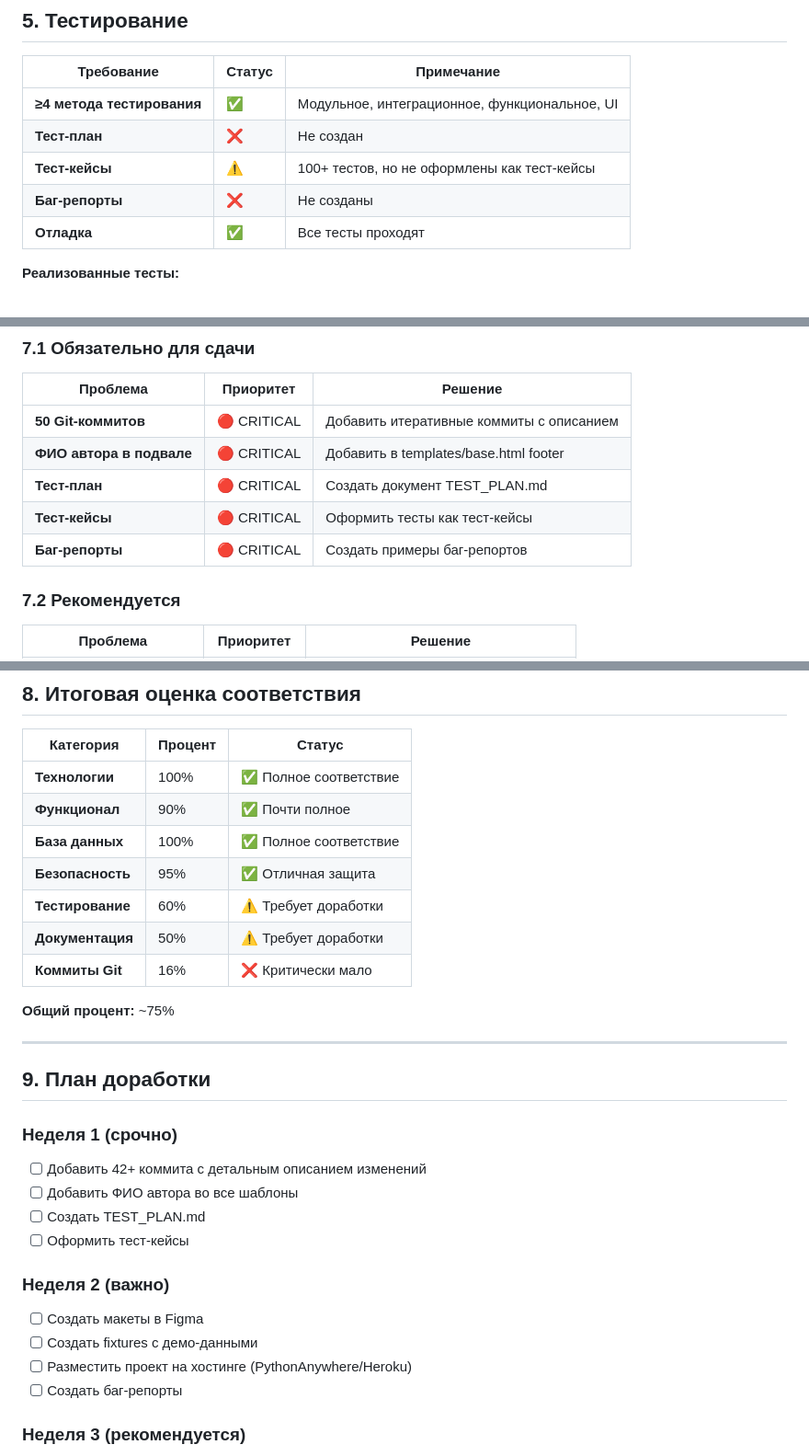
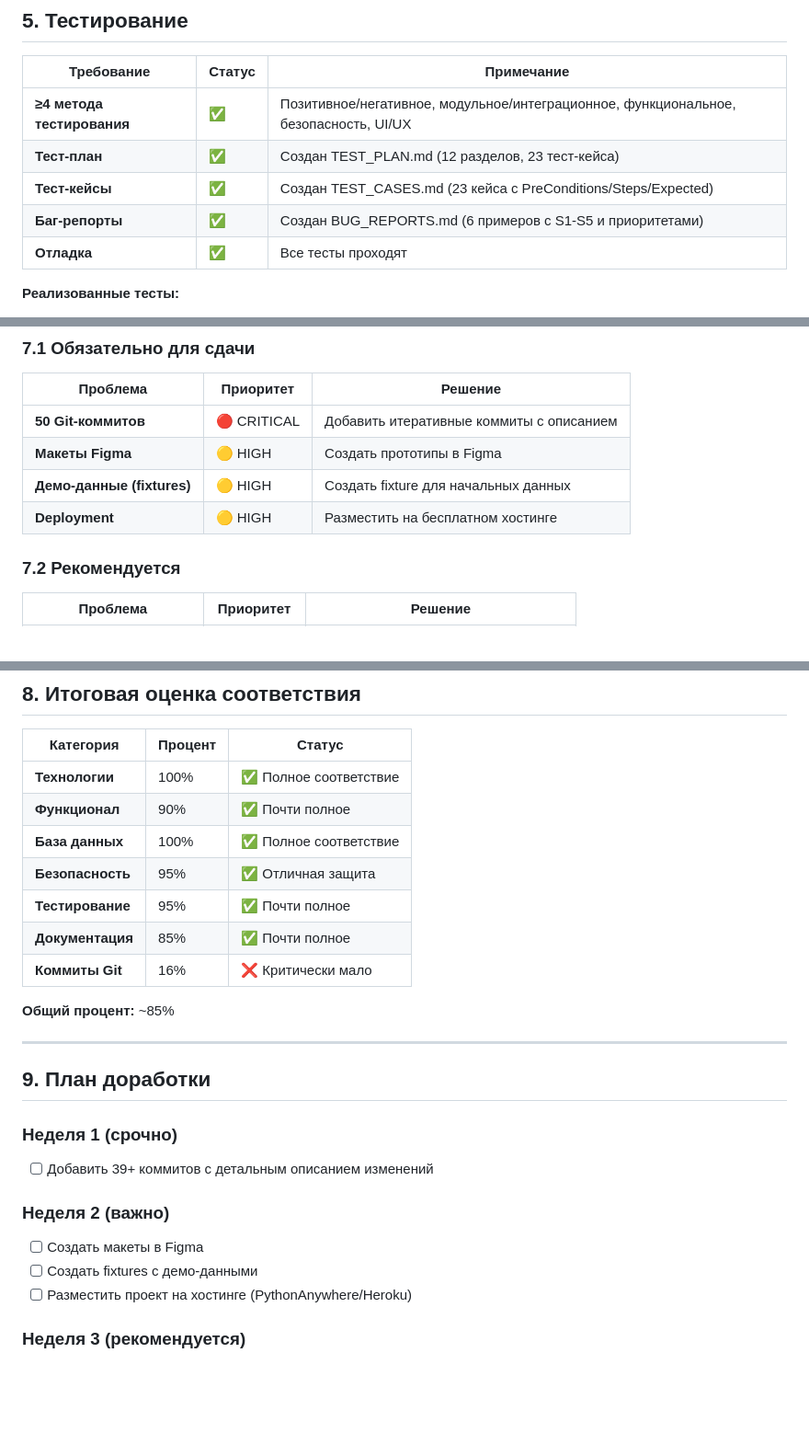
Before and after one commit to PolishchukMV/EquipmentAccountingWebsite, a Markdown page: CORRESPONDENCE_REPORT.md, 3 parts joined by grey strips. Shown at 92% size. Rendered like a GitHub page; blank space fills up the shorter version.

Commit message:
docs: Update correspondence report with completed test documentation

```diff
--- a/CORRESPONDENCE_REPORT.md
+++ b/CORRESPONDENCE_REPORT.md
@@ -96,10 +96,10 @@
 
 | Требование | Статус | Примечание |
 |------------|--------|------------|
-| **≥4 метода тестирования** | ✅ | Модульное, интеграционное, функциональное, UI |
-| **Тест-план** | ❌ | Не создан |
-| **Тест-кейсы** | ⚠️ | 100+ тестов, но не оформлены как тест-кейсы |
-| **Баг-репорты** | ❌ | Не созданы |
+| **≥4 метода тестирования** | ✅ | Позитивное/негативное, модульное/интеграционное, функциональное, безопасность, UI/UX |
+| **Тест-план** | ✅ | Создан TEST_PLAN.md (12 разделов, 23 тест-кейса) |
+| **Тест-кейсы** | ✅ | Создан TEST_CASES.md (23 кейса с PreConditions/Steps/Expected) |
+| **Баг-репорты** | ✅ | Создан BUG_REPORTS.md (6 примеров с S1-S5 и приоритетами) |
 | **Отладка** | ✅ | Все тесты проходят |
 
 **Реализованные тесты:**
@@ -130,10 +130,9 @@
 | Проблема | Приоритет | Решение |
 |----------|-----------|---------|
 | **50 Git-коммитов** | 🔴 CRITICAL | Добавить итеративные коммиты с описанием |
-| **ФИО автора в подвале** | 🔴 CRITICAL | Добавить в templates/base.html footer |
-| **Тест-план** | 🔴 CRITICAL | Создать документ TEST_PLAN.md |
-| **Тест-кейсы** | 🔴 CRITICAL | Оформить тесты как тест-кейсы |
-| **Баг-репорты** | 🔴 CRITICAL | Создать примеры баг-репортов |
+| **Макеты Figma** | 🟡 HIGH | Создать прототипы в Figma |
+| **Демо-данные (fixtures)** | 🟡 HIGH | Создать fixture для начальных данных |
+| **Deployment** | 🟡 HIGH | Разместить на бесплатном хостинге |
 
 ### 7.2 Рекомендуется
 
@@ -154,27 +153,23 @@
 | **Функционал** | 90% | ✅ Почти полное |
 | **База данных** | 100% | ✅ Полное соответствие |
 | **Безопасность** | 95% | ✅ Отличная защита |
-| **Тестирование** | 60% | ⚠️ Требует доработки |
-| **Документация** | 50% | ⚠️ Требует доработки |
+| **Тестирование** | 95% | ✅ Почти полное |
+| **Документация** | 85% | ✅ Почти полное |
 | **Коммиты Git** | 16% | ❌ Критически мало |
 
-**Общий процент:** ~75%
+**Общий процент:** ~85%
 
 ---
 
 ## 9. План доработки
 
 ### Неделя 1 (срочно)
-- [ ] Добавить 42+ коммита с детальным описанием изменений
-- [ ] Добавить ФИО автора во все шаблоны
-- [ ] Создать TEST_PLAN.md
-- [ ] Оформить тест-кейсы
+- [ ] Добавить 39+ коммитов с детальным описанием изменений
 
 ### Неделя 2 (важно)
 - [ ] Создать макеты в Figma
 - [ ] Создать fixtures с демо-данными
 - [ ] Разместить проект на хостинге (PythonAnywhere/Heroku)
-- [ ] Создать баг-репорты
 
 ### Неделя 3 (рекомендуется)
 - [ ] Провести ручное кроссбраузерное тестирование
```
Also changed, not shown: other parts of CORRESPONDENCE_REPORT.md (+4 -3 lines).
